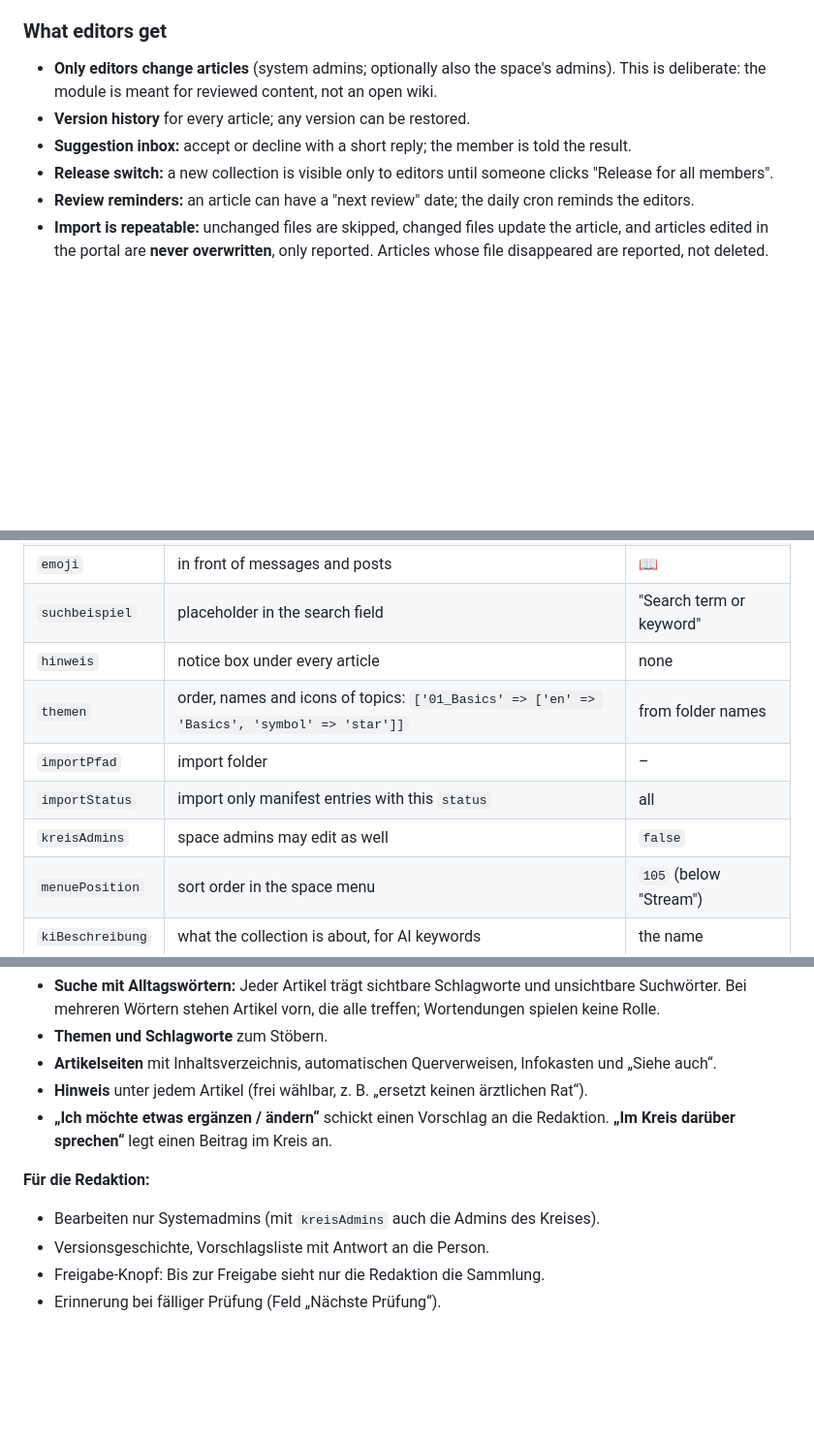
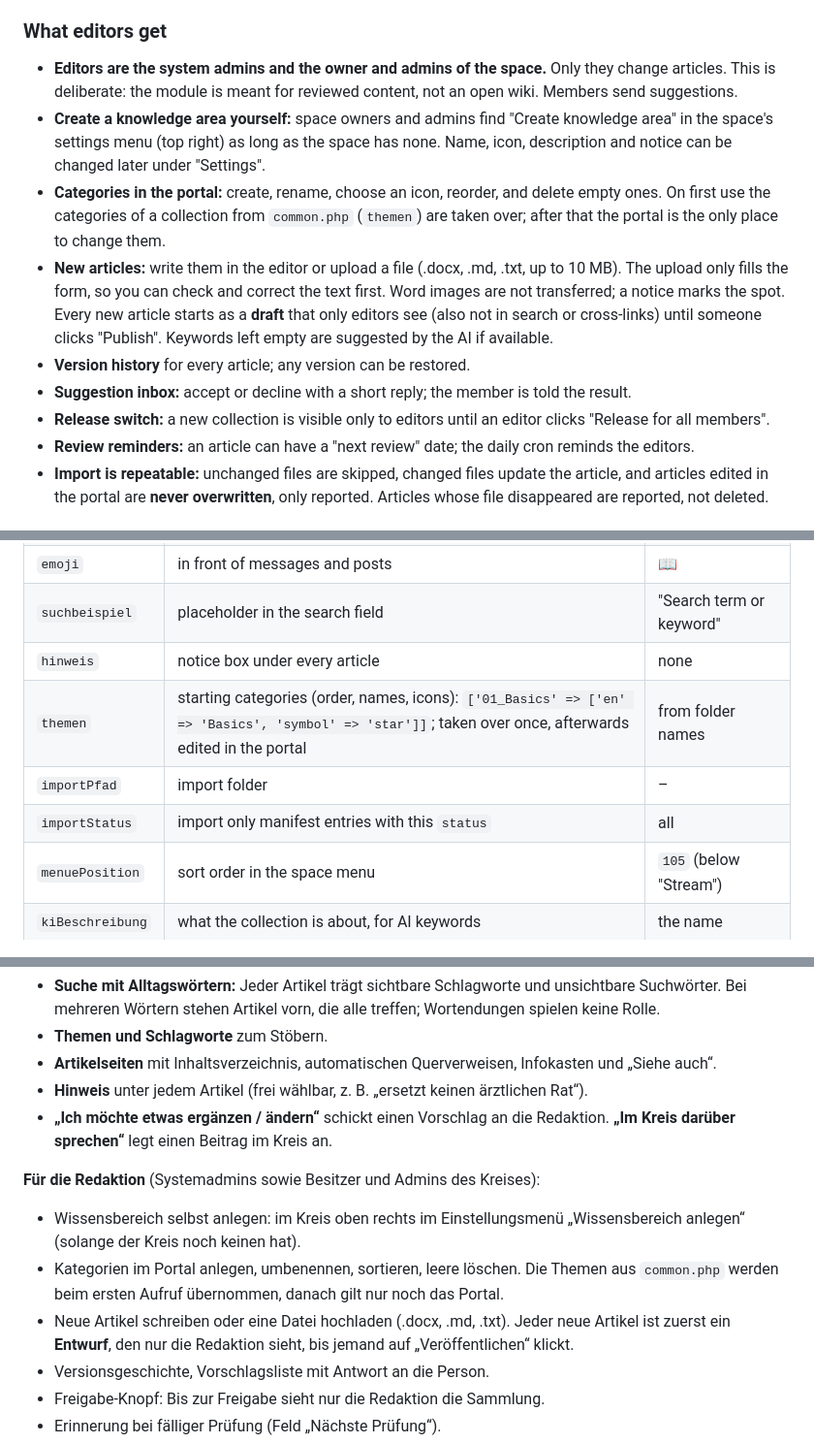
Before and after one commit to nexus-united-species/humhub-nexus, a Markdown page: modules/nexus-wissen/README.md, 3 parts joined by grey strips. Shown at 97% size. GitHub-like rendering; blank space fills up the shorter version.

Commit message:
docs(nexus-wissen): Redaktion im Portal beschrieben
Co-Authored-By: Claude Opus 5.5 <noreply@anthropic.com>

```diff
--- a/modules/nexus-wissen/README.md
+++ b/modules/nexus-wissen/README.md
@@ -16,10 +16,13 @@
 
 ### What editors get
 
-- **Only editors change articles** (system admins; optionally also the space's admins). This is deliberate: the module is meant for reviewed content, not an open wiki.
+- **Editors are the system admins and the owner and admins of the space.** Only they change articles. This is deliberate: the module is meant for reviewed content, not an open wiki. Members send suggestions.
+- **Create a knowledge area yourself:** space owners and admins find "Create knowledge area" in the space's settings menu (top right) as long as the space has none. Name, icon, description and notice can be changed later under "Settings".
+- **Categories in the portal:** create, rename, choose an icon, reorder, and delete empty ones. On first use the categories of a collection from `common.php` (`themen`) are taken over; after that the portal is the only place to change them.
+- **New articles:** write them in the editor or upload a file (.docx, .md, .txt, up to 10 MB). The upload only fills the form, so you can check and correct the text first. Word images are not transferred; a notice marks the spot. Every new article starts as a **draft** that only editors see (also not in search or cross-links) until someone clicks "Publish". Keywords left empty are suggested by the AI if available.
 - **Version history** for every article; any version can be restored.
 - **Suggestion inbox:** accept or decline with a short reply; the member is told the result.
-- **Release switch:** a new collection is visible only to editors until someone clicks "Release for all members".
+- **Release switch:** a new collection is visible only to editors until an editor clicks "Release for all members".
 - **Review reminders:** an article can have a "next review" date; the daily cron reminds the editors.
 - **Import is repeatable:** unchanged files are skipped, changed files update the article, and articles edited in the portal are **never overwritten**, only reported. Articles whose file disappeared are reported, not deleted.
 
@@ -113,10 +116,9 @@ Texts can be a string or a per-language array `['en' => …, 'de' => …, 'es' =
 | `emoji` | in front of messages and posts | 📖 |
 | `suchbeispiel` | placeholder in the search field | "Search term or keyword" |
 | `hinweis` | notice box under every article | none |
-| `themen` | order, names and icons of topics: `['01_Basics' => ['en' => 'Basics', 'symbol' => 'star']]` | from folder names |
+| `themen` | starting categories (order, names, icons): `['01_Basics' => ['en' => 'Basics', 'symbol' => 'star']]`; taken over once, afterwards edited in the portal | from folder names |
 | `importPfad` | import folder | – |
 | `importStatus` | import only manifest entries with this `status` | all |
-| `kreisAdmins` | space admins may edit as well | `false` |
 | `menuePosition` | sort order in the space menu | `105` (below "Stream") |
 | `kiBeschreibung` | what the collection is about, for AI keywords | the name |
 | `kiAnweisung` | your own complete instruction for AI keywords | built in |
@@ -150,8 +152,10 @@ Suggestions, decisions and review reminders are sent as private messages through
 - **Hinweis** unter jedem Artikel (frei wählbar, z. B. „ersetzt keinen ärztlichen Rat“).
 - **„Ich möchte etwas ergänzen / ändern“** schickt einen Vorschlag an die Redaktion. **„Im Kreis darüber sprechen“** legt einen Beitrag im Kreis an.
 
-**Für die Redaktion:**
-- Bearbeiten nur Systemadmins (mit `kreisAdmins` auch die Admins des Kreises).
+**Für die Redaktion** (Systemadmins sowie Besitzer und Admins des Kreises):
+- Wissensbereich selbst anlegen: im Kreis oben rechts im Einstellungsmenü „Wissensbereich anlegen“ (solange der Kreis noch keinen hat).
+- Kategorien im Portal anlegen, umbenennen, sortieren, leere löschen. Die Themen aus `common.php` werden beim ersten Aufruf übernommen, danach gilt nur noch das Portal.
+- Neue Artikel schreiben oder eine Datei hochladen (.docx, .md, .txt). Jeder neue Artikel ist zuerst ein **Entwurf**, den nur die Redaktion sieht, bis jemand auf „Veröffentlichen“ klickt.
 - Versionsgeschichte, Vorschlagsliste mit Antwort an die Person.
 - Freigabe-Knopf: Bis zur Freigabe sieht nur die Redaktion die Sammlung.
 - Erinnerung bei fälliger Prüfung (Feld „Nächste Prüfung“).
```
Also changed, not shown: other parts of modules/nexus-wissen/README.md (+1 -1 lines).
